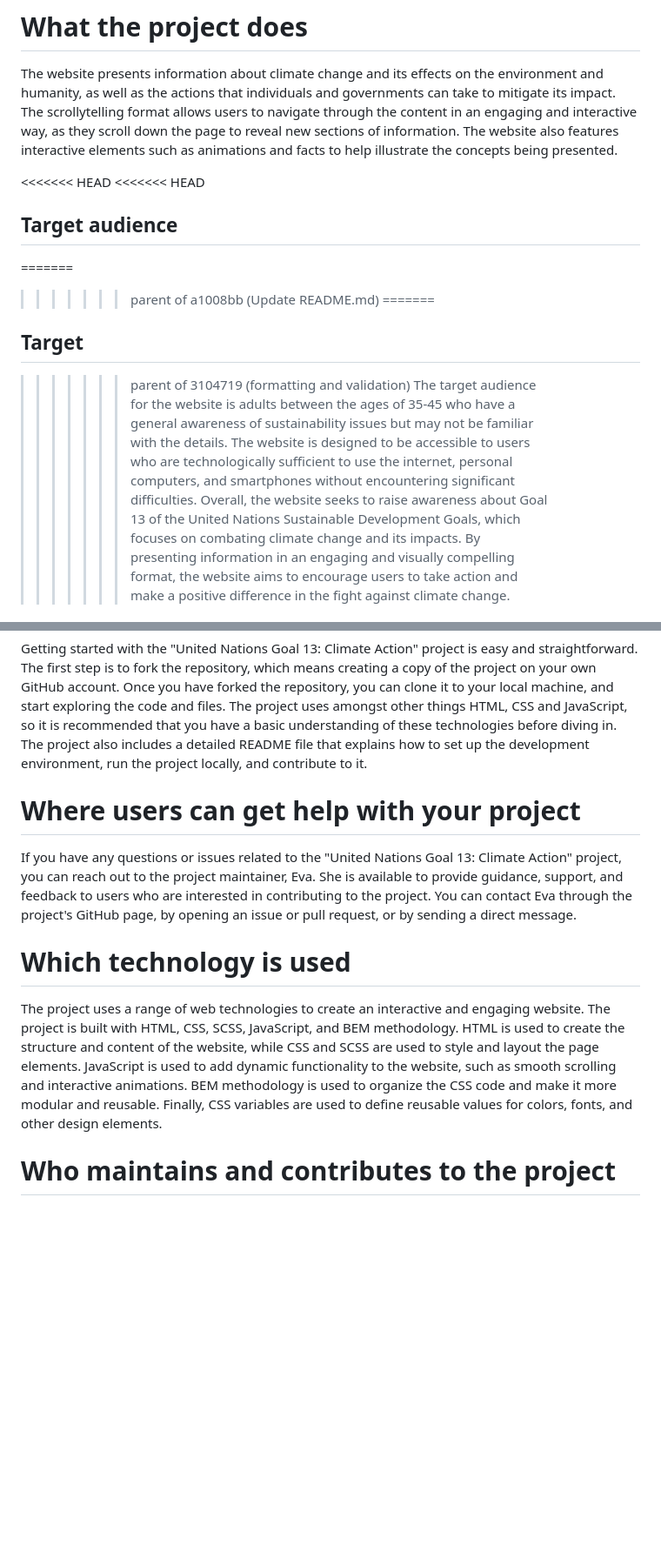
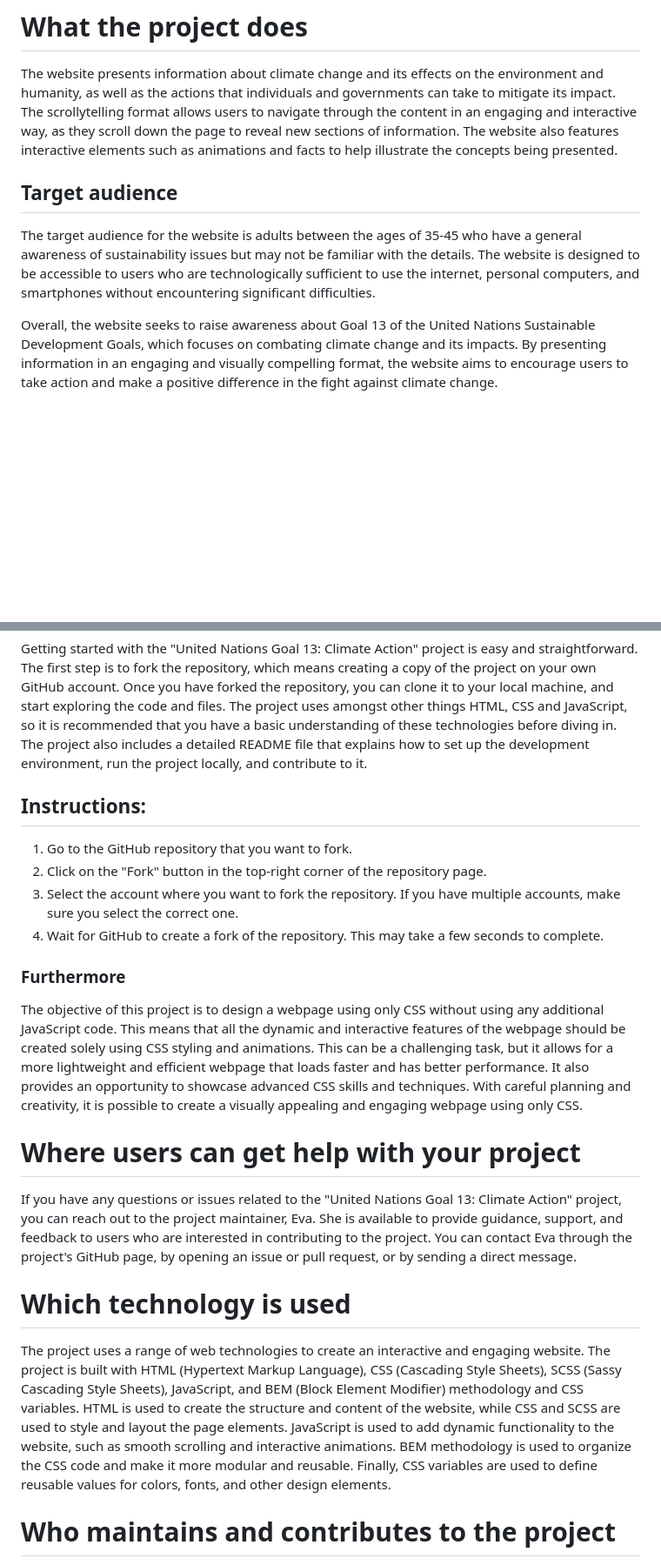
Before and after one commit to AdvancedCSS2023/assignment-3--scrollytelling-group_3, a Markdown page: README.md, 2 parts joined by grey strips. Shown at 87% size. Rendered like a GitHub page; blank space fills up the shorter version.

Commit message:
improved readme

```diff
--- a/README.md
+++ b/README.md
@@ -4,15 +4,9 @@
 # What the project does
 The website presents information about climate change and its effects on the environment and humanity, as well as the actions that individuals and governments can take to mitigate its impact. The scrollytelling format allows users to navigate through the content in an engaging and interactive way, as they scroll down the page to reveal new sections of information. The website also features interactive elements such as animations and facts to help illustrate the concepts being presented.
 
-<<<<<<< HEAD
-<<<<<<< HEAD
 ## Target audience
-=======
->>>>>>> parent of a1008bb (Update README.md)
-=======
-## Target
->>>>>>> parent of 3104719 (formatting and validation)
 The target audience for the website is adults between the ages of 35-45 who have a general awareness of sustainability issues but may not be familiar with the details. The website is designed to be accessible to users who are technologically sufficient to use the internet, personal computers, and smartphones without encountering significant difficulties.
+
 Overall, the website seeks to raise awareness about Goal 13 of the United Nations Sustainable Development Goals, which focuses on combating climate change and its impacts. By presenting information in an engaging and visually compelling format, the website aims to encourage users to take action and make a positive difference in the fight against climate change.
 
 # Why the project is useful
@@ -21,11 +15,20 @@ The "United Nations Goal 13: Climate Action" project is a valuable contribution
 # How users can get started with the project
 Getting started with the "United Nations Goal 13: Climate Action" project is easy and straightforward. The first step is to fork the repository, which means creating a copy of the project on your own GitHub account. Once you have forked the repository, you can clone it to your local machine, and start exploring the code and files. The project uses amongst other things HTML, CSS and JavaScript, so it is recommended that you have a basic understanding of these technologies before diving in. The project also includes a detailed README file that explains how to set up the development environment, run the project locally, and contribute to it.
 
+## Instructions:
+1. Go to the GitHub repository that you want to fork.
+2. Click on the "Fork" button in the top-right corner of the repository page.
+3. Select the account where you want to fork the repository. If you have multiple accounts, make sure you select the correct one.
+4. Wait for GitHub to create a fork of the repository. This may take a few seconds to complete.
+
+### Furthermore
+The objective of this project is to design a webpage using only CSS without using any additional JavaScript code. This means that all the dynamic and interactive features of the webpage should be created solely using CSS styling and animations. This can be a challenging task, but it allows for a more lightweight and efficient webpage that loads faster and has better performance. It also provides an opportunity to showcase advanced CSS skills and techniques. With careful planning and creativity, it is possible to create a visually appealing and engaging webpage using only CSS.
+
 # Where users can get help with your project
 If you have any questions or issues related to the "United Nations Goal 13: Climate Action" project, you can reach out to the project maintainer, Eva. She is available to provide guidance, support, and feedback to users who are interested in contributing to the project. You can contact Eva through the project's GitHub page, by opening an issue or pull request, or by sending a direct message.
 
 # Which technology is used
-The project uses a range of web technologies to create an interactive and engaging website. The project is built with HTML, CSS, SCSS, JavaScript, and BEM methodology. HTML is used to create the structure and content of the website, while CSS and SCSS are used to style and layout the page elements. JavaScript is used to add dynamic functionality to the website, such as smooth scrolling and interactive animations. BEM methodology is used to organize the CSS code and make it more modular and reusable. Finally, CSS variables are used to define reusable values for colors, fonts, and other design elements.
+The project uses a range of web technologies to create an interactive and engaging website. The project is built with HTML (Hypertext Markup Language), CSS (Cascading Style Sheets), SCSS (Sassy Cascading Style Sheets), JavaScript, and BEM (Block Element Modifier) methodology and CSS variables. HTML is used to create the structure and content of the website, while CSS and SCSS are used to style and layout the page elements. JavaScript is used to add dynamic functionality to the website, such as smooth scrolling and interactive animations. BEM methodology is used to organize the CSS code and make it more modular and reusable. Finally, CSS variables are used to define reusable values for colors, fonts, and other design elements.
 
 # Who maintains and contributes to the project
 The project is maintained and contributed by Eva, who is the sole developer and designer of the project. However, the project is open to contributions from anyone who is interested in helping to improve it. Eva welcomes feedback, bug reports, feature requests, and pull requests from the community, and is committed to making the project as accessible and user-friendly as possible.
```
